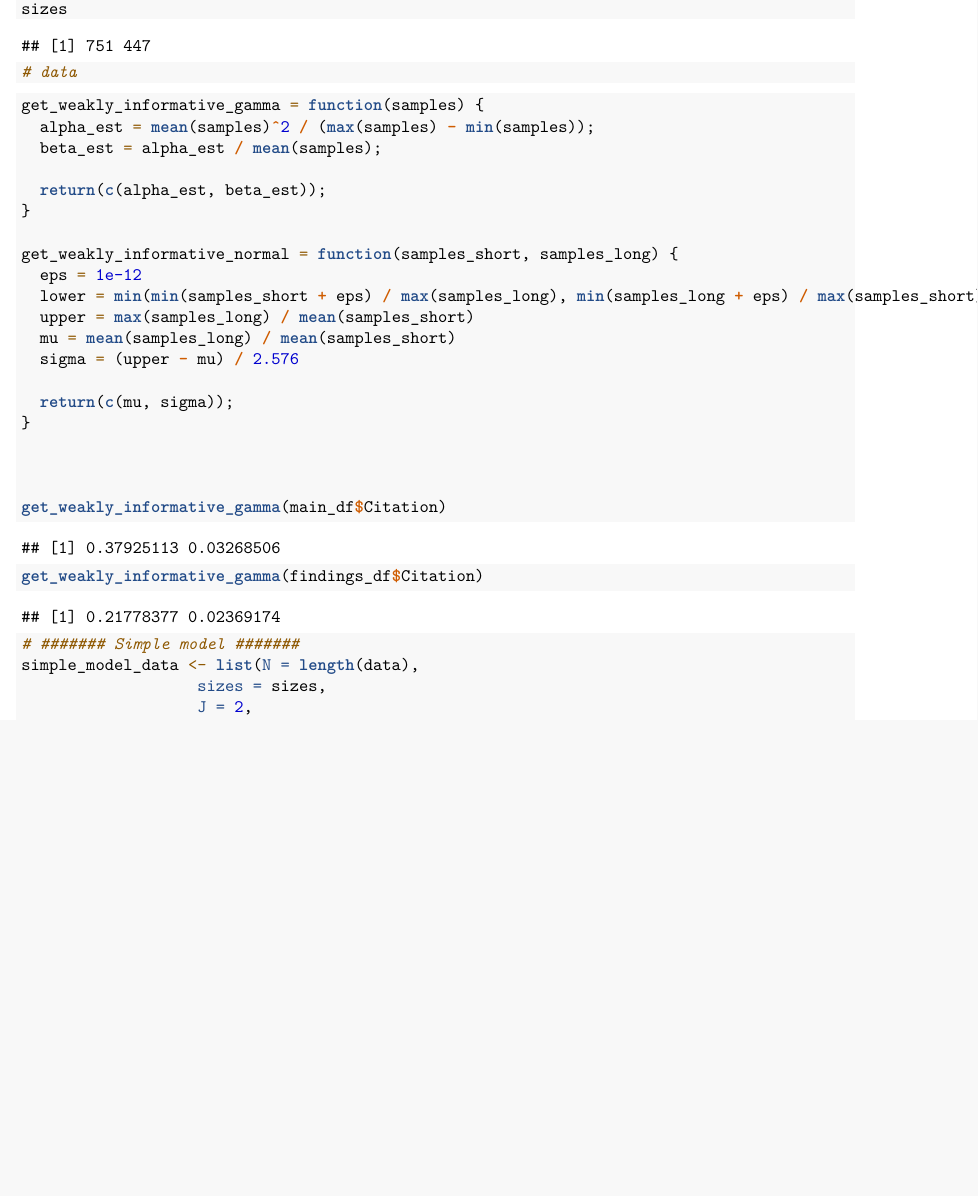
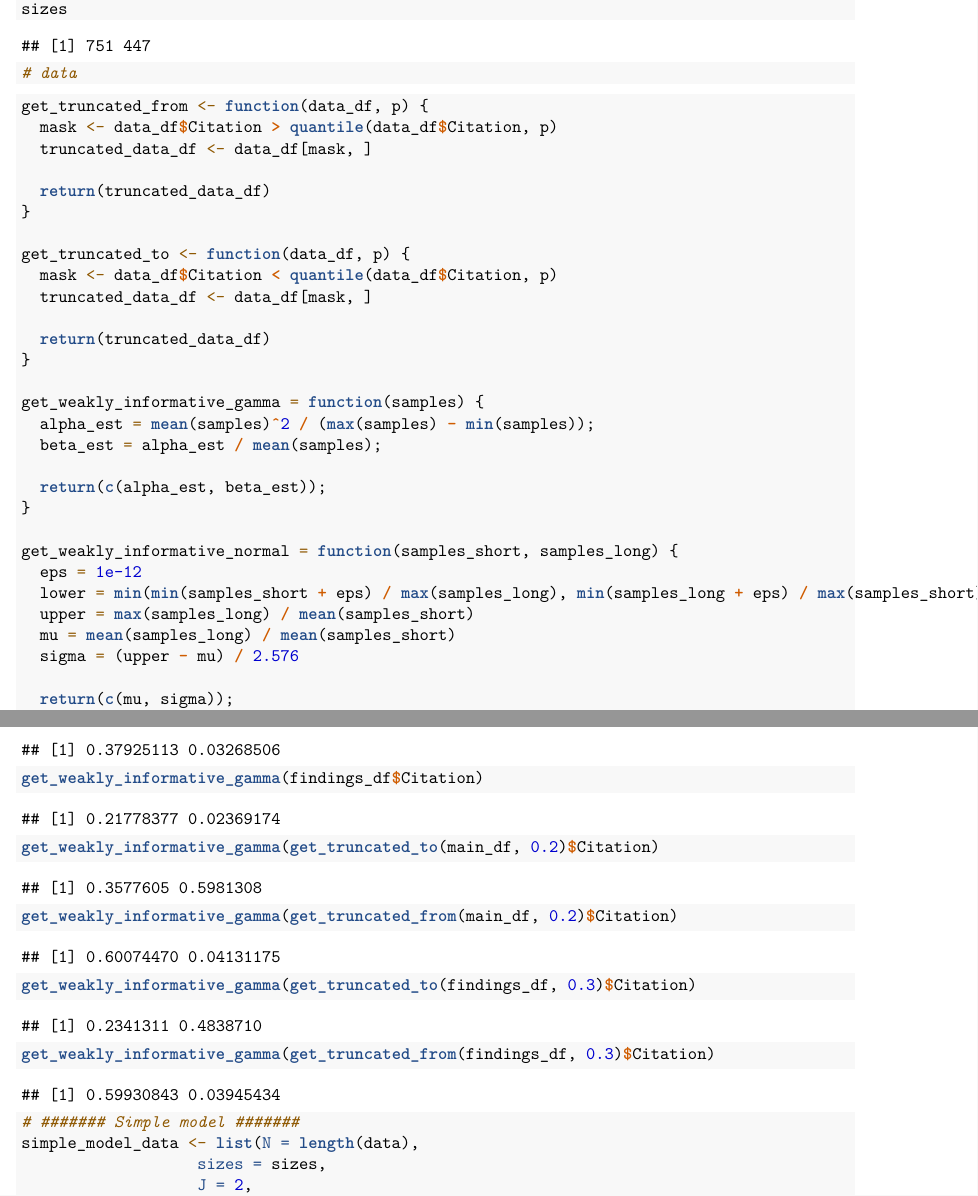
Before and after one commit to Kaleidophon/emnlp2020-bayesian-citation-analysis, an R Markdown document (bda-project.Rmd): part of page 7 of 9 before the commit and two parts of pages 7 and 8 of 9 after it, the two joined at a grey line, cut so that both start at the same text, the shorter picture padded with empty space. Rendered offline with R 4.5, knitr and Pandoc, then LaTeX, with nearby package versions; code that draws random numbers runs with fixed seeds of ours; some code elsewhere in the file could not run offline; common packages that the code uses without loading them are loaded.

````diff
--- a/bda-project.Rmd
+++ b/bda-project.Rmd
@@ -180,6 +180,20 @@
 ```
 
 ```{r}
+get_truncated_from <- function(data_df, p) {
+  mask <- data_df$Citation > quantile(data_df$Citation, p)
+  truncated_data_df <- data_df[mask, ]
+
+  return(truncated_data_df)
+}
+
+get_truncated_to <- function(data_df, p) {
+  mask <- data_df$Citation < quantile(data_df$Citation, p)
+  truncated_data_df <- data_df[mask, ]
+
+  return(truncated_data_df)
+}
+
 get_weakly_informative_gamma = function(samples) {
   alpha_est = mean(samples)^2 / (max(samples) - min(samples));
   beta_est = alpha_est / mean(samples);
@@ -201,6 +215,10 @@
 
 get_weakly_informative_gamma(main_df$Citation)
 get_weakly_informative_gamma(findings_df$Citation)
+get_weakly_informative_gamma(get_truncated_to(main_df, 0.2)$Citation)
+get_weakly_informative_gamma(get_truncated_from(main_df, 0.2)$Citation)
+get_weakly_informative_gamma(get_truncated_to(findings_df, 0.3)$Citation)
+get_weakly_informative_gamma(get_truncated_from(findings_df, 0.3)$Citation)
 ```
 
 ```{r}
````
Also changed, not shown: bda-project.Rmd (6 more changed lines), 1 other file.
